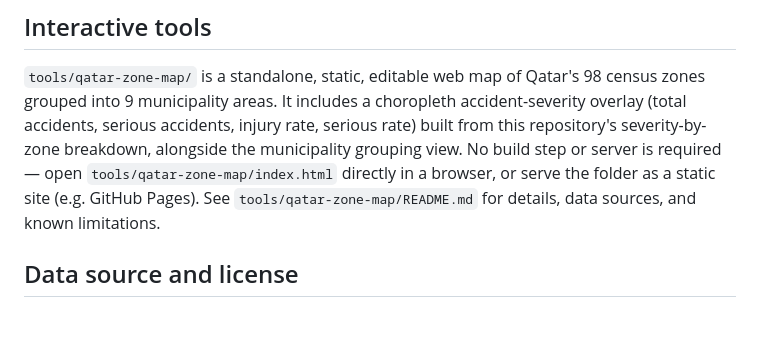
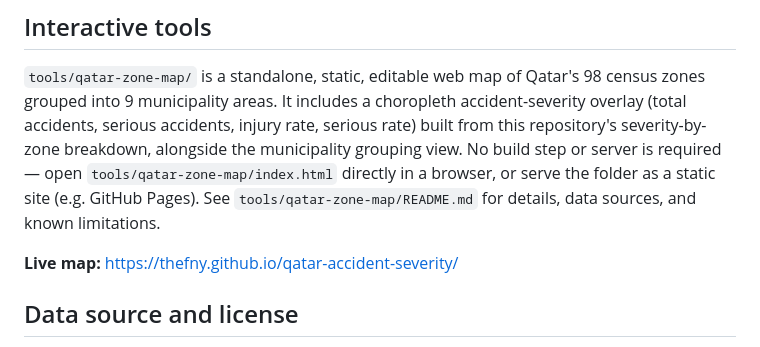
Before and after one commit to thefny/qatar-accident-severity, a Markdown page: README.md, the part around the change. GitHub-like rendering; blank space fills up the shorter version.

```diff
--- a/README.md
+++ b/README.md
@@ -27,6 +27,8 @@ qatar-accident-severity/
 
 ## Interactive tools
 `tools/qatar-zone-map/` is a standalone, static, editable web map of Qatar's 98 census zones grouped into 9 municipality areas. It includes a choropleth accident-severity overlay (total accidents, serious accidents, injury rate, serious rate) built from this repository's severity-by-zone breakdown, alongside the municipality grouping view. No build step or server is required — open `tools/qatar-zone-map/index.html` directly in a browser, or serve the folder as a static site (e.g. GitHub Pages). See `tools/qatar-zone-map/README.md` for details, data sources, and known limitations.
+
+**Live map:** https://thefny.github.io/qatar-accident-severity/
 
 ## Data source and license
 The dataset 'accident.parquet' is published by the **Ministry of Interior, State of Qatar**, via the Qatar Open Data Portal:
```
Also changed, not shown: tools/qatar-zone-map/README.md (+3 -1 lines).
